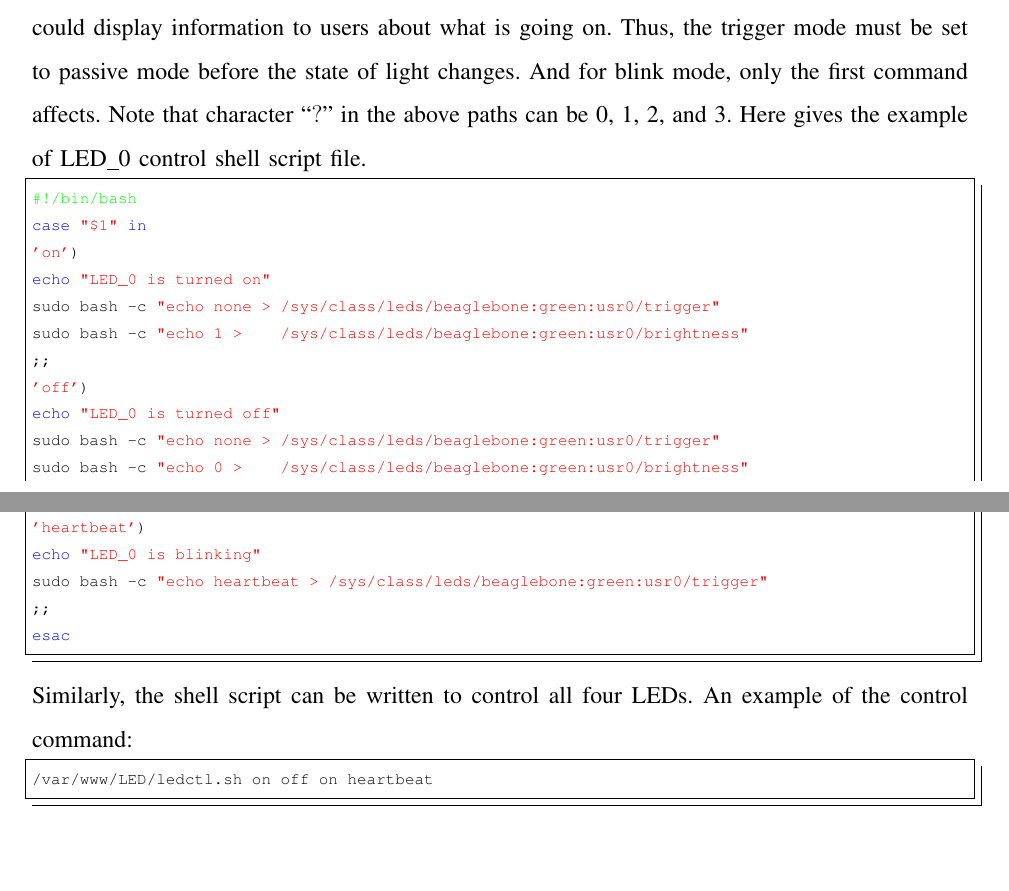
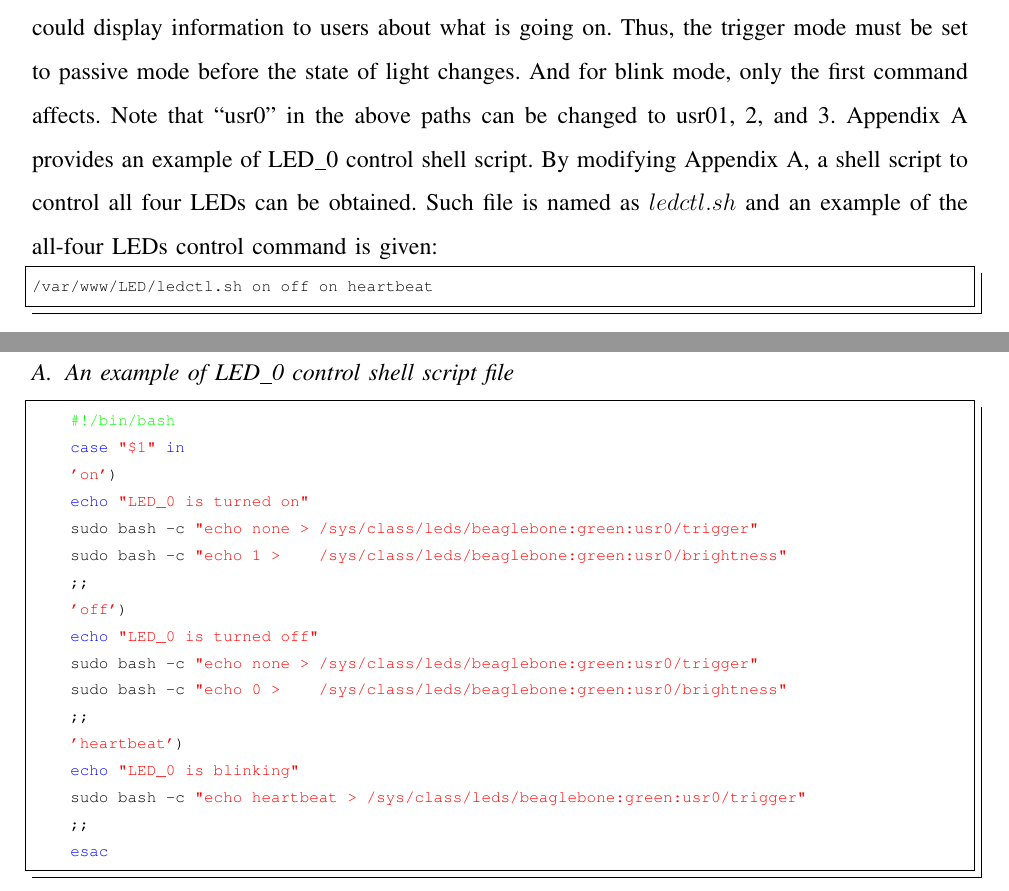
Before and after one commit to davidhoo1988/EE5414-MiniProject, a LaTeX paper (report.tex): two parts of pages 11 and 12 of 18 before the commit and two parts of pages 11 and 18 of 19 after it, joined at a grey line, cut so that both start at the same text, the shorter picture padded with empty space. Compiled offline with pdfLaTeX.

Commit message:
add one ref about mysql C api, add an Appendix about LED control

```diff
--- a/report.tex
+++ b/report.tex
@@ -290,27 +290,7 @@ echo none > /sys/class/leds/beaglebone:green:usr0/trigger
 \begin{lstlisting}[language={bash}]
 echo 1 > /sys/class/leds/beaglebone:green:usr0/brightness
 \end{lstlisting}
-1 for light on, and 0 for light off. Some of the LEDs are set to a default trigger mode which could display information to users about what is going on. Thus, the trigger mode must be set to passive mode before the state of light changes. And for blink mode, only the first command affects. Note that character ``$?$" in the above paths can be 0, 1, 2, and 3. Here gives the example of LED\_0 control shell script file.
-\begin{lstlisting}[language={bash}]
-#!/bin/bash
-case "$1" in
-'on')
-echo "LED_0 is turned on"
-sudo bash -c "echo none > /sys/class/leds/beaglebone:green:usr0/trigger"
-sudo bash -c "echo 1 >    /sys/class/leds/beaglebone:green:usr0/brightness"
-;;
-'off')
-echo "LED_0 is turned off"
-sudo bash -c "echo none > /sys/class/leds/beaglebone:green:usr0/trigger"
-sudo bash -c "echo 0 >    /sys/class/leds/beaglebone:green:usr0/brightness"
-;;
-'heartbeat')
-echo "LED_0 is blinking"
-sudo bash -c "echo heartbeat > /sys/class/leds/beaglebone:green:usr0/trigger"
-;;
-esac
-\end{lstlisting}
-Similarly, the shell script can be written to control all four LEDs. An example of the control command:
+1 for light on, and 0 for light off. Some of the LEDs are set to a default trigger mode which could display information to users about what is going on. Thus, the trigger mode must be set to passive mode before the state of light changes. And for blink mode, only the first command affects. Note that ``usr0" in the above paths can be changed to usr01, 2, and 3. Appendix \ref{AppendixLED} provides an example of LED\_0 control shell script. By modifying Appendix \ref{AppendixLED}, a shell script to control all four LEDs can be obtained. Such file is named as $ledctl.sh$ and an example of the all-four LEDs control command is given:
 \begin{lstlisting}[language={bash}]
 /var/www/LED/ledctl.sh on off on heartbeat
 \end{lstlisting}
@@ -436,7 +416,28 @@ We would like to thank our colleague Sean Yang  for his kindly help with the WiF
 \clearpage
 
 \appendix
-	\subsection{An example of how to insert a file into a SQL database}\label{AppendixA}
+    \subsection{An example of LED\_0 control shell script file}\label{AppendixLED}
+    \begin{lstlisting}[language={bash}]
+    #!/bin/bash
+    case "$1" in
+    'on')
+    echo "LED_0 is turned on"
+    sudo bash -c "echo none > /sys/class/leds/beaglebone:green:usr0/trigger"
+    sudo bash -c "echo 1 >    /sys/class/leds/beaglebone:green:usr0/brightness"
+    ;;
+    'off')
+    echo "LED_0 is turned off"
+    sudo bash -c "echo none > /sys/class/leds/beaglebone:green:usr0/trigger"
+    sudo bash -c "echo 0 >    /sys/class/leds/beaglebone:green:usr0/brightness"
+    ;;
+    'heartbeat')
+    echo "LED_0 is blinking"
+    sudo bash -c "echo heartbeat > /sys/class/leds/beaglebone:green:usr0/trigger"
+    ;;
+    esac
+    \end{lstlisting}
+
+	\subsection{An example of how to insert a file into a SQL database}\label{AppendixSQL}
 	\begin{lstlisting}[language={c}]
 	#include <mysql.h>
 	#include <stdlib.h>
```
Also changed, not shown: bibfile.bib (+5 -0 lines), report.bbl, report.tex (2 more changed lines), 5 other files.
